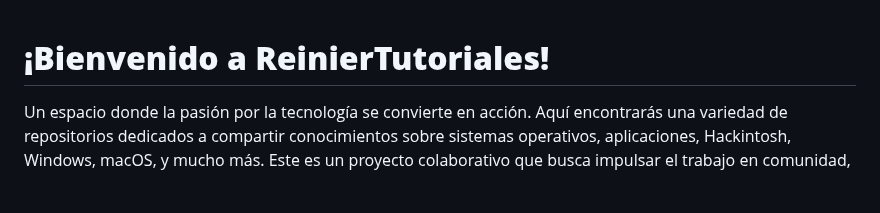
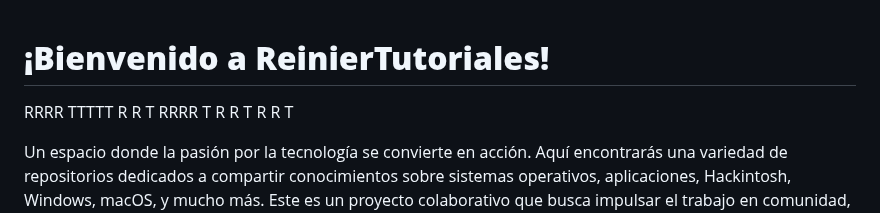
Before and after one commit to ReinierTutoriales/ReinierTutoriales, a Markdown page: README.md, the part around the change. Rendered like a GitHub page; blank space fills up the shorter version.

```diff
--- a/README.md
+++ b/README.md
@@ -1,4 +1,10 @@
 # **¡Bienvenido a ReinierTutoriales!**
+RRRR   TTTTT
+R   R    T
+RRRR     T
+R  R     T
+R   R    T
+
 Un espacio donde la pasión por la tecnología se convierte en acción. Aquí encontrarás una variedad de repositorios dedicados a compartir conocimientos sobre sistemas operativos, aplicaciones, Hackintosh, Windows, macOS, y mucho más. Este es un proyecto colaborativo que busca impulsar el trabajo en comunidad, proporcionando soluciones, tutoriales y recursos valiosos para todos los entusiastas de la tecnología.
 
 Únete a la comunidad, comparte tus aportes y mantente al tanto de las últimas innovaciones. ¡Juntos hacemos crecer el conocimiento!
```
